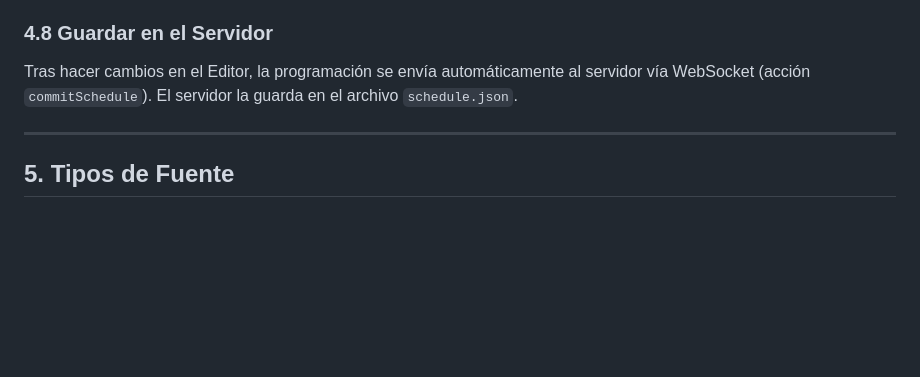
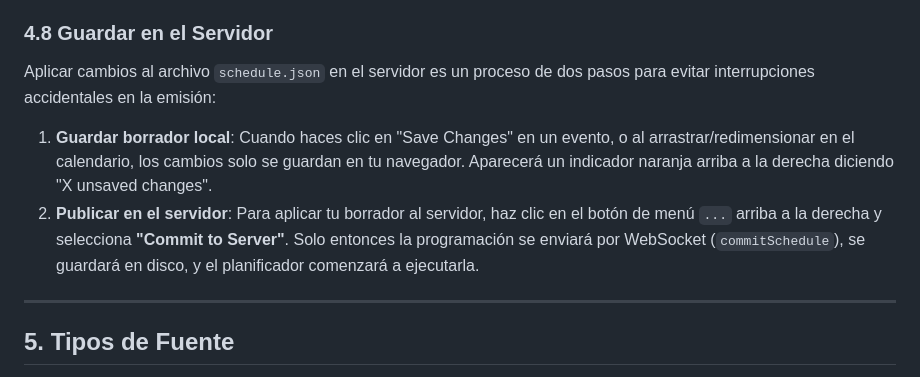
Before and after one commit to cmorillas/scenescheduler, a Markdown page: docs/Manual Español v0.5.md, the part around the change. Rendered like a GitHub page; blank space fills up the shorter version.

Commit message:
docs: clarify two-step schedule save process

```diff
--- a/docs/Manual Español v0.5.md
+++ b/docs/Manual Español v0.5.md
@@ -330,7 +330,10 @@ En el calendario del Editor:
 
 ### 4.8 Guardar en el Servidor
 
-Tras hacer cambios en el Editor, la programación se envía automáticamente al servidor vía WebSocket (acción `commitSchedule`). El servidor la guarda en el archivo `schedule.json`.
+Aplicar cambios al archivo `schedule.json` en el servidor es un proceso de dos pasos para evitar interrupciones accidentales en la emisión:
+
+1. **Guardar borrador local**: Cuando haces clic en "Save Changes" en un evento, o al arrastrar/redimensionar en el calendario, los cambios solo se guardan en tu navegador. Aparecerá un indicador naranja arriba a la derecha diciendo "X unsaved changes".
+2. **Publicar en el servidor**: Para aplicar tu borrador al servidor, haz clic en el botón de menú `...` arriba a la derecha y selecciona **"Commit to Server"**. Solo entonces la programación se enviará por WebSocket (`commitSchedule`), se guardará en disco, y el planificador comenzará a ejecutarla.
 
 ---
 
```
Also changed, not shown: docs/Manual English v0.5.md (+4 -1 lines).
